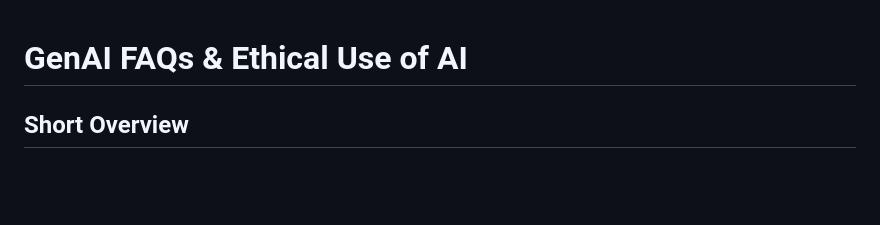
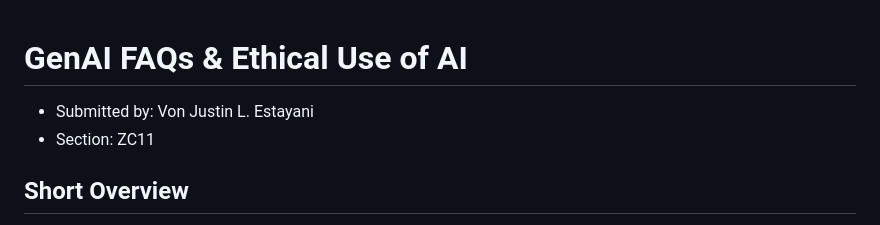
Before and after one commit to vonjjustin/GenAI-FAQs-Ethical-Use-of-AI, a Markdown page: README.md, the part around the change. GitHub-like rendering; blank space fills up the shorter version.

```diff
--- a/README.md
+++ b/README.md
@@ -1,4 +1,7 @@
 # GenAI FAQs & Ethical Use of AI
+
+- Submitted by: Von Justin L. Estayani
+- Section: ZC11
 
 ## Short Overview
 
```
